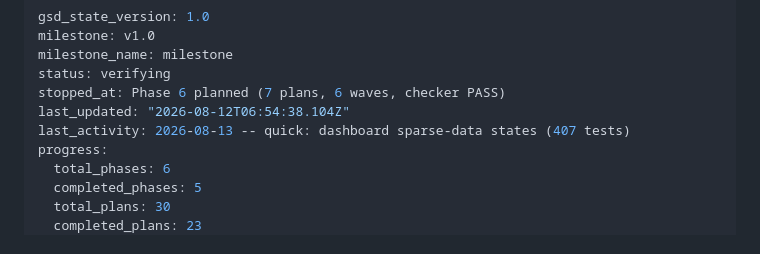
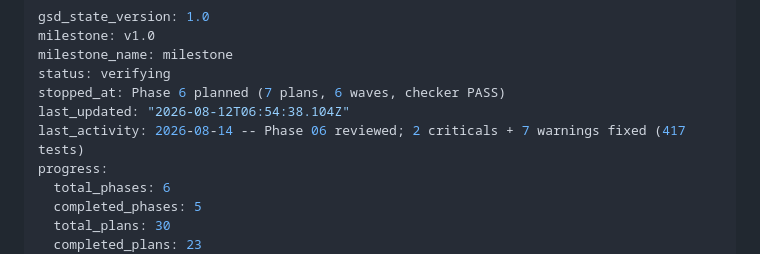
Before and after one commit to future-beat/relay, a Markdown page: .planning/STATE.md, the part around the change. Drawn GitHub-style.

Commit message:
docs(state): phase 6 review fixes landed

```diff
--- a/.planning/STATE.md
+++ b/.planning/STATE.md
@@ -5,7 +5,7 @@ milestone_name: milestone
 status: verifying
 stopped_at: Phase 6 planned (7 plans, 6 waves, checker PASS)
 last_updated: "2026-08-12T06:54:38.104Z"
-last_activity: 2026-08-13 -- quick: dashboard sparse-data states (407 tests)
+last_activity: 2026-08-14 -- Phase 06 reviewed; 2 criticals + 7 warnings fixed (417 tests)
 progress:
   total_phases: 6
   completed_phases: 5
```
